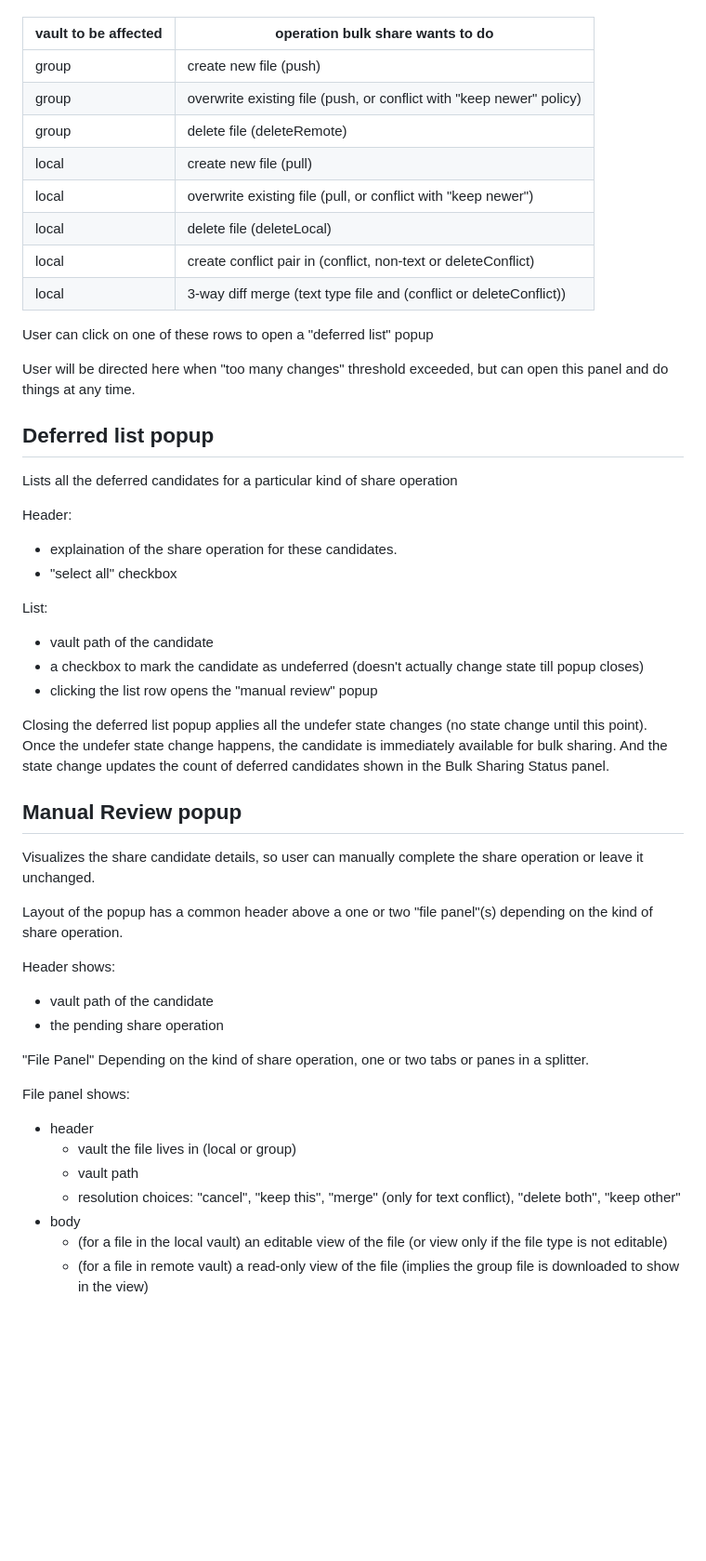
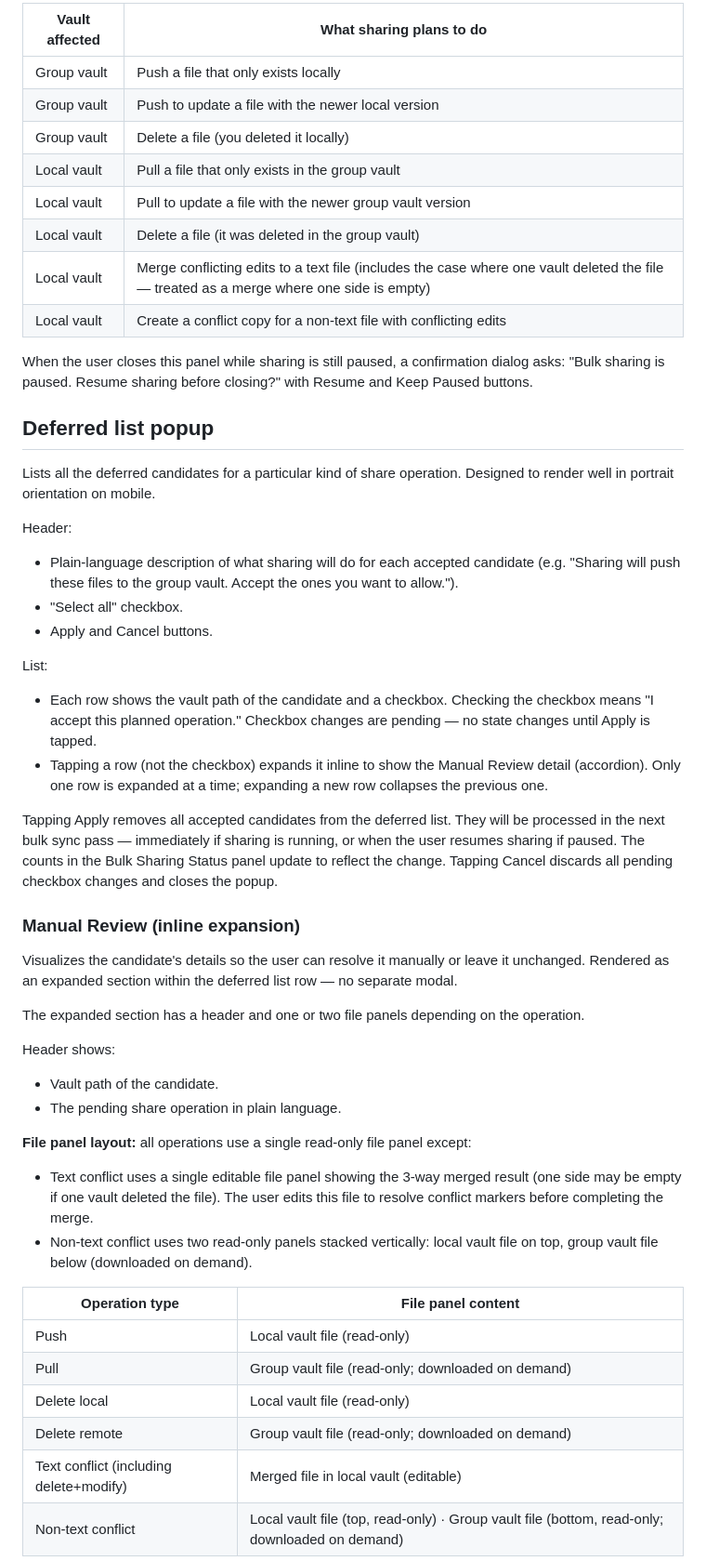
Before and after one commit to bobhy/vault-share, a Markdown page: specs/bulk-sync-fixup.md, the part around one of its changes. Shown at 93% size. Rendered like a GitHub page; blank space fills up the shorter version.

Commit message:
Collaborative refinement of the bulk sync fixup functional spec.

```diff
--- a/specs/bulk-sync-fixup.md
+++ b/specs/bulk-sync-fixup.md
@@ -30,55 +80,65 @@ User can see:
 
+| Vault affected | What sharing plans to do |
+| --- | --- |
+| Group vault | Push a file that only exists locally |
+| Group vault | Push to update a file with the newer local version |
+| Group vault | Delete a file (you deleted it locally) |
+| Local vault | Pull a file that only exists in the group vault |
+| Local vault | Pull to update a file with the newer group vault version |
+| Local vault | Delete a file (it was deleted in the group vault) |
+| Local vault | Merge conflicting edits to a text file (includes the case where one vault deleted the file — treated as a merge where one side is empty) |
+| Local vault | Create a conflict copy for a non-text file with conflicting edits |
 
-| vault to be affected | operation bulk share wants to do |
-| ----- | ---------------------------------|
-| group | create new file (push) |
-| group | overwrite existing file (push, or conflict with "keep newer" policy) |
-| group | delete file (deleteRemote) |
-| local | create new file (pull) |
-| local | overwrite existing file (pull, or conflict with "keep newer") |
-| local | delete file (deleteLocal) |
-| local | create conflict pair in (conflict, non-text or deleteConflict) |
-| local | 3-way diff merge (text type file and (conflict or deleteConflict)) |
-
-User can click on one of these rows to open a "deferred list" popup
-
-User will be directed here when "too many changes" threshold exceeded, but can open this panel and do things at any time.
+When the user closes this panel while sharing is still paused, a confirmation dialog asks:
+"Bulk sharing is paused. Resume sharing before closing?" with Resume and Keep Paused buttons.
 
 ## Deferred list popup
 
-Lists all the deferred candidates for a particular kind of share operation
+Lists all the deferred candidates for a particular kind of share operation.
+Designed to render well in portrait orientation on mobile.
 
 Header:
-- explaination of the share operation for these candidates.
-- "select all" checkbox
+- Plain-language description of what sharing will do for each accepted candidate
+  (e.g. "Sharing will push these files to the group vault. Accept the ones you want to allow.").
+- "Select all" checkbox.
+- Apply and Cancel buttons.
 
 List:
-- vault path of the candidate
-- a checkbox to mark the candidate as undeferred (doesn't actually change state till popup closes)
-- clicking the list row opens the "manual review" popup
+- Each row shows the vault path of the candidate and a checkbox.
+  Checking the checkbox means "I accept this planned operation."
+  Checkbox changes are pending — no state changes until Apply is tapped.
+- Tapping a row (not the checkbox) expands it inline to show the Manual Review detail (accordion).
+  Only one row is expanded at a time; expanding a new row collapses the previous one.
 
-Closing the deferred list popup applies all the undefer state changes (no state change until this point).
-Once the undefer state change happens, the candidate is immediately available for bulk sharing.
-And the state change updates the count of deferred candidates  shown in the Bulk Sharing Status panel.
+Tapping Apply removes all accepted candidates from the deferred list. They will be processed in the
+next bulk sync pass — immediately if sharing is running, or when the user resumes sharing if paused.
+The counts in the Bulk Sharing Status panel update to reflect the change.
+Tapping Cancel discards all pending checkbox changes and closes the popup.
 
-## Manual Review popup
+### Manual Review (inline expansion)
 
-Visualizes the share candidate details, so user can manually complete the share operation or leave it unchanged.
+Visualizes the candidate's details so the user can resolve it manually or leave it unchanged.
+Rendered as an expanded section within the deferred list row — no separate modal.
 
-Layout of the popup has a common header above a one or two "file panel"(s) depending on the kind of share operation.
+The expanded section has a header and one or two file panels depending on the operation.
 
 Header shows:
-- vault path of the candidate
-- the pending share operation
+- Vault path of the candidate.
+- The pending share operation in plain language.
 
-"File Panel" Depending on the kind of share operation, one or two tabs or panes in a splitter.
+**File panel layout:** all operations use a single read-only file panel except:
+- Text conflict uses a single editable file panel showing the 3-way merged result (one side may be
+  empty if one vault deleted the file). The user edits this file to resolve conflict markers before
+  completing the merge.
+- Non-text conflict uses two read-only panels stacked vertically: local vault file on top,
+  group vault file below (downloaded on demand).
 
-File panel shows:
-- header
-    - vault the file lives in (local or group)
-    - vault path
-    - resolution choices: "cancel", "keep this", "merge" (only for text conflict), "delete both", "keep other"
-- body
-    - (for a file in the local vault) an editable view of the file (or view only if the file type is not editable)
-    - (for a file in remote vault) a read-only view of the file (implies the group file is downloaded to show in the view)
+| Operation type | File panel content |
+| --- | --- |
+| Push | Local vault file (read-only) |
+| Pull | Group vault file (read-only; downloaded on demand) |
+| Delete local | Local vault file (read-only) |
+| Delete remote | Group vault file (read-only; downloaded on demand) |
+| Text conflict (including delete+modify) | Merged file in local vault (editable) |
+| Non-text conflict | Local vault file (top, read-only) · Group vault file (bottom, read-only; downloaded on demand) |
 
```
Also changed, not shown: other parts of specs/bulk-sync-fixup.md (+112 -46 lines).
